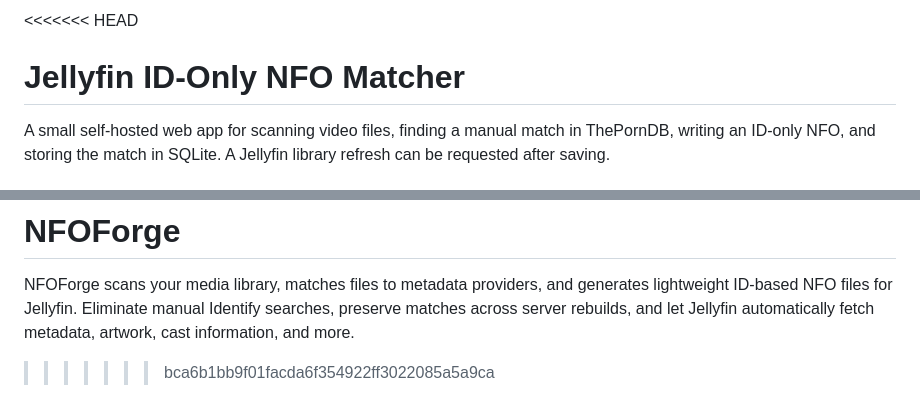
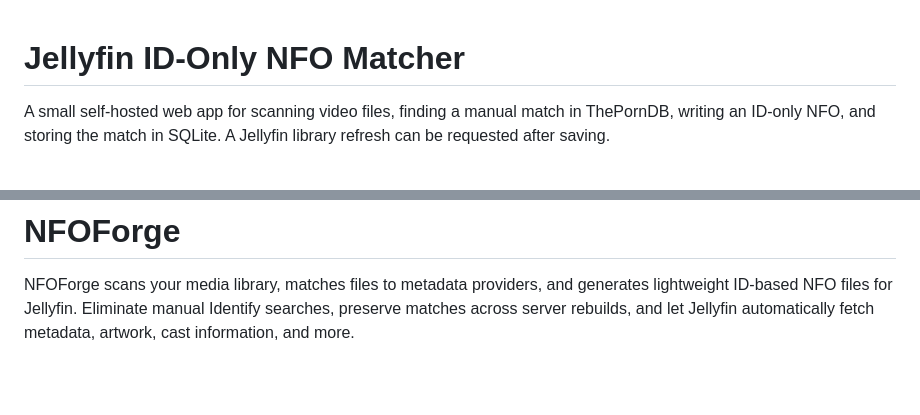
Before and after one commit to Globalwall/NFOForge, a Markdown page: README.md, 2 parts joined by grey strips. Drawn GitHub-style; blank space fills up the shorter version.

```diff
--- a/README.md
+++ b/README.md
@@ -1,4 +1,3 @@
-<<<<<<< HEAD
 # Jellyfin ID-Only NFO Matcher
 
 A small self-hosted web app for scanning video files, finding a manual match in ThePornDB, writing an ID-only NFO, and storing the match in SQLite. A Jellyfin library refresh can be requested after saving.
@@ -69,4 +68,3 @@ python -m unittest discover -s tests
 =======
 # NFOForge
 NFOForge scans your media library, matches files to metadata providers, and generates lightweight ID-based NFO files for Jellyfin. Eliminate manual Identify searches, preserve matches across server rebuilds, and let Jellyfin automatically fetch metadata, artwork, cast information, and more.
->>>>>>> bca6b1bb9f01facda6f354922ff3022085a5a9ca
```
